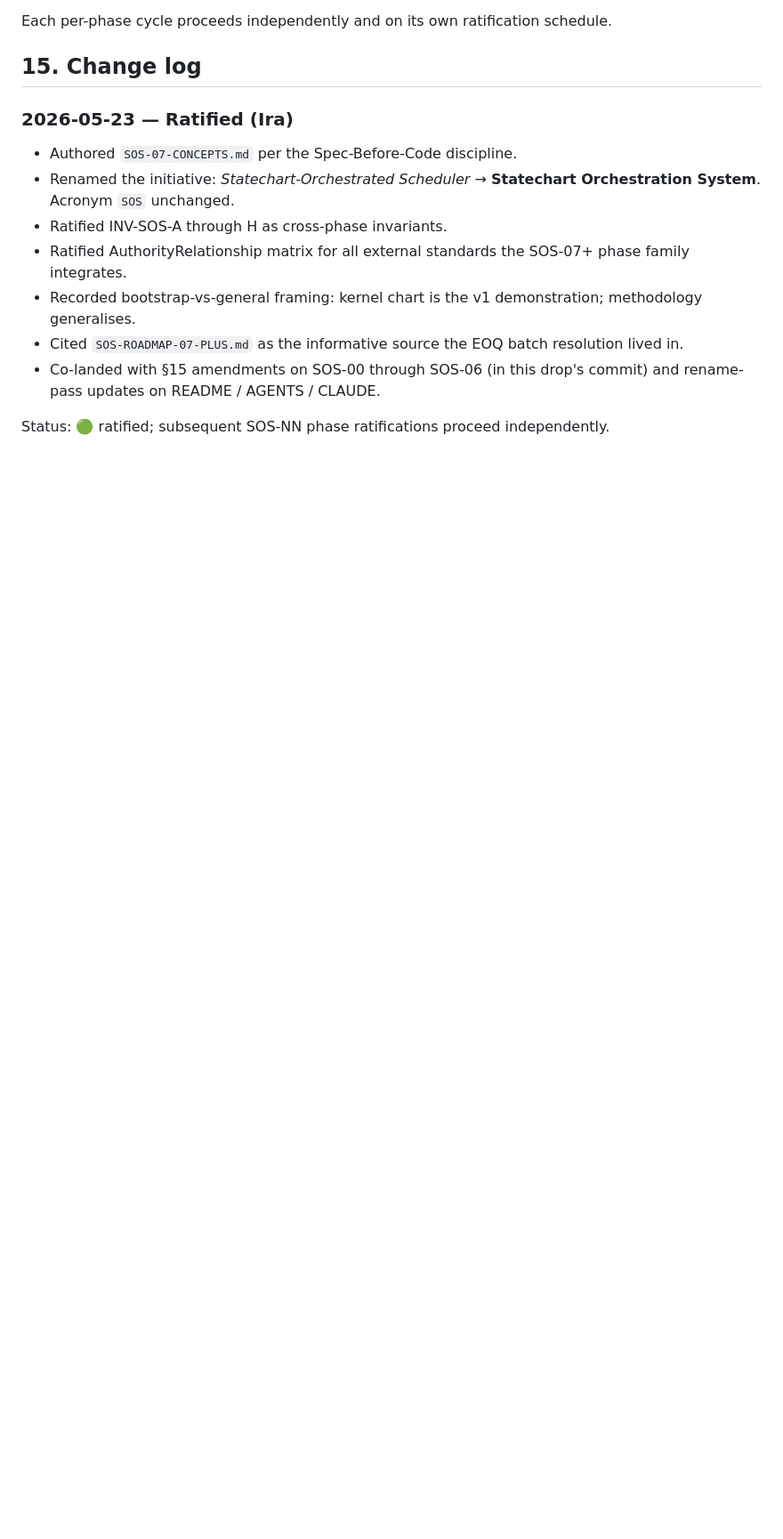
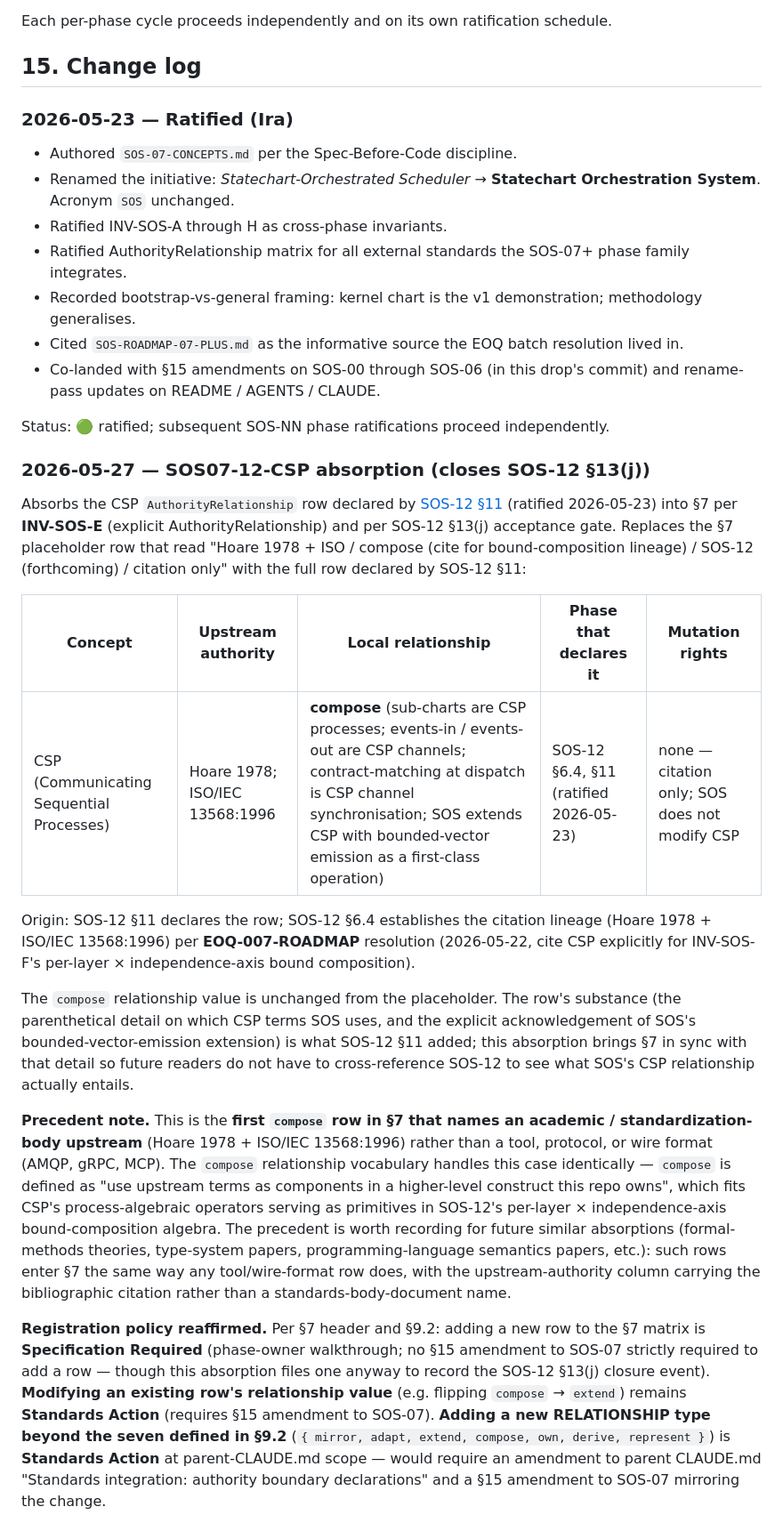
Before and after one commit to SoftOboros/SOS, a Markdown page: docs/concepts/SOS-07-CONCEPTS.md, the part around one of its changes. Shown at 89% size. Rendered like a GitHub page; blank space fills up the shorter version.

Commit message:
SOS07-12-W2R: §7 CSP row absorption (closes SOS-12 §13(j))
Absorbs the CSP AuthorityRelationship row declared by SOS-12 §11
(ratified 2026-05-23) into SOS-07 §7 per INV-SOS-E and per the
SOS-12 §13(j) acceptance gate. Replaces the §7 placeholder row
("Hoare 1978 + ISO / compose (cite for bound-composition lineage) /
SOS-12 (forthcoming) / citation only") with the full row from
SOS-12 §11:

| CSP (Communicating Sequential Processes) | Hoare 1978; ISO/IEC
13568:1996 | compose (sub-charts are CSP processes; events-in /
events-out are CSP channels; contract-matching at dispatch is CSP
channel synchronisation; SOS extends CSP with bounded-vector
emission as a first-class operation) | SOS-12 §6.4, §11 (ratified
2026-05-23) | none — citation only; SOS does not modify CSP |

Adds a dated §15 entry that quotes the new row inline, cites the
SOS-12 §11 + §13(j) origin and the EOQ-007-ROADMAP CSP citation
lineage (Hoare 1978 + ISO/IEC 13568:1996), notes this as the first
`compose` row in §7 naming an academic / standardization-body
upstream rather than a tool / wire format, and reaffirms the §7
registration policy (Specification Required for new rows; Standards
Action for relationship-value modifications or new relationship
types).

Co-Authored-By: Claude Opus 4.7 (1M context) <noreply@anthropic.com>

```diff
--- a/docs/concepts/SOS-07-CONCEPTS.md
+++ b/docs/concepts/SOS-07-CONCEPTS.md
@@ -270,3 +270,21 @@ Each per-phase cycle proceeds independently and on its own ratification schedule
 - Co-landed with §15 amendments on SOS-00 through SOS-06 (in this drop's commit) and rename-pass updates on README / AGENTS / CLAUDE.
 
 Status: 🟢 ratified; subsequent SOS-NN phase ratifications proceed independently.
+
+### 2026-05-27 — SOS07-12-CSP absorption (closes SOS-12 §13(j))
+
+Absorbs the CSP `AuthorityRelationship` row declared by [SOS-12 §11][sos-12-matrix] (ratified 2026-05-23) into §7 per **INV-SOS-E** (explicit AuthorityRelationship) and per SOS-12 §13(j) acceptance gate. Replaces the §7 placeholder row that read "Hoare 1978 + ISO / compose (cite for bound-composition lineage) / SOS-12 (forthcoming) / citation only" with the full row declared by SOS-12 §11:
+
+| Concept | Upstream authority | Local relationship | Phase that declares it | Mutation rights |
+|---|---|---|---|---|
+| CSP (Communicating Sequential Processes) | Hoare 1978; ISO/IEC 13568:1996 | **compose** (sub-charts are CSP processes; events-in / events-out are CSP channels; contract-matching at dispatch is CSP channel synchronisation; SOS extends CSP with bounded-vector emission as a first-class operation) | SOS-12 §6.4, §11 (ratified 2026-05-23) | none — citation only; SOS does not modify CSP |
+
+Origin: SOS-12 §11 declares the row; SOS-12 §6.4 establishes the citation lineage (Hoare 1978 + ISO/IEC 13568:1996) per **EOQ-007-ROADMAP** resolution (2026-05-22, cite CSP explicitly for INV-SOS-F's per-layer × independence-axis bound composition).
+
+The `compose` relationship value is unchanged from the placeholder. The row's substance (the parenthetical detail on which CSP terms SOS uses, and the explicit acknowledgement of SOS's bounded-vector-emission extension) is what SOS-12 §11 added; this absorption brings §7 in sync with that detail so future readers do not have to cross-reference SOS-12 to see what SOS's CSP relationship actually entails.
+
+**Precedent note.** This is the **first `compose` row in §7 that names an academic / standardization-body upstream** (Hoare 1978 + ISO/IEC 13568:1996) rather than a tool, protocol, or wire format (AMQP, gRPC, MCP). The `compose` relationship vocabulary handles this case identically — `compose` is defined as "use upstream terms as components in a higher-level construct this repo owns", which fits CSP's process-algebraic operators serving as primitives in SOS-12's per-layer × independence-axis bound-composition algebra. The precedent is worth recording for future similar absorptions (formal-methods theories, type-system papers, programming-language semantics papers, etc.): such rows enter §7 the same way any tool/wire-format row does, with the upstream-authority column carrying the bibliographic citation rather than a standards-body-document name.
+
+**Registration policy reaffirmed.** Per §7 header and §9.2: adding a new row to the §7 matrix is **Specification Required** (phase-owner walkthrough; no §15 amendment to SOS-07 strictly required to add a row — though this absorption files one anyway to record the SOS-12 §13(j) closure event). **Modifying an existing row's relationship value** (e.g. flipping `compose` → `extend`) remains **Standards Action** (requires §15 amendment to SOS-07). **Adding a new RELATIONSHIP type beyond the seven defined in §9.2** (`{ mirror, adapt, extend, compose, own, derive, represent }`) is **Standards Action** at parent-CLAUDE.md scope — would require an amendment to parent CLAUDE.md "Standards integration: authority boundary declarations" and a §15 amendment to SOS-07 mirroring the change.
+
+[sos-12-matrix]: ./SOS-12-CONCEPTS.md#11-standards-integration-matrix-additions-to-sos-07-§7
```
Also changed, not shown: other parts of docs/concepts/SOS-07-CONCEPTS.md (+1 -1 lines).
